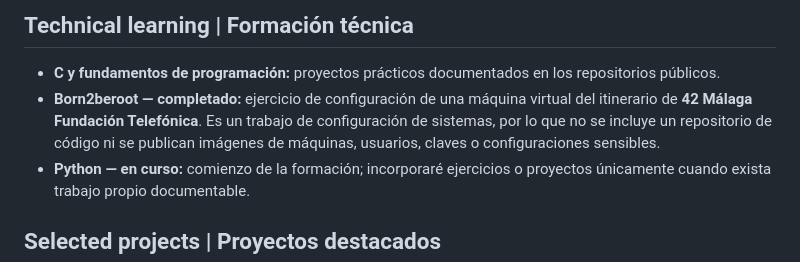
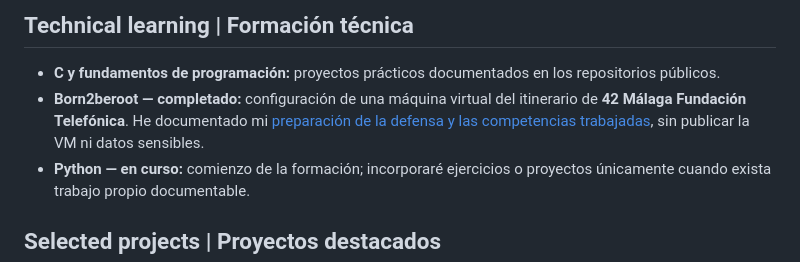
Before and after one commit to jpedraza42/Jpedraza42, a Markdown page: README.md, the part around the change. Drawn GitHub-style.

Commit message:
docs: link Born2beroot case study in profile

```diff
--- a/README.md
+++ b/README.md
@@ -29,7 +29,7 @@ I bring a people-first approach to technology: experience in talent selection, p
 ## Technical learning | Formación técnica
 
 - **C y fundamentos de programación:** proyectos prácticos documentados en los repositorios públicos.
-- **Born2beroot — completado:** ejercicio de configuración de una máquina virtual del itinerario de **42 Málaga Fundación Telefónica**. Es un trabajo de configuración de sistemas, por lo que no se incluye un repositorio de código ni se publican imágenes de máquinas, usuarios, claves o configuraciones sensibles.
+- **Born2beroot — completado:** configuración de una máquina virtual del itinerario de **42 Málaga Fundación Telefónica**. He documentado mi [preparación de la defensa y las competencias trabajadas](./projects/born2beroot-case-study.md), sin publicar la VM ni datos sensibles.
 - **Python — en curso:** comienzo de la formación; incorporaré ejercicios o proyectos únicamente cuando exista trabajo propio documentable.
 
 ## Selected projects | Proyectos destacados
```
